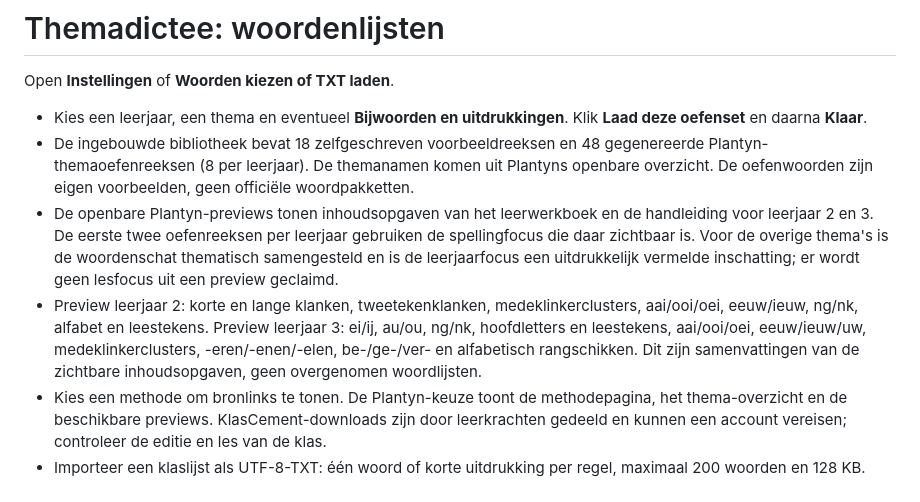
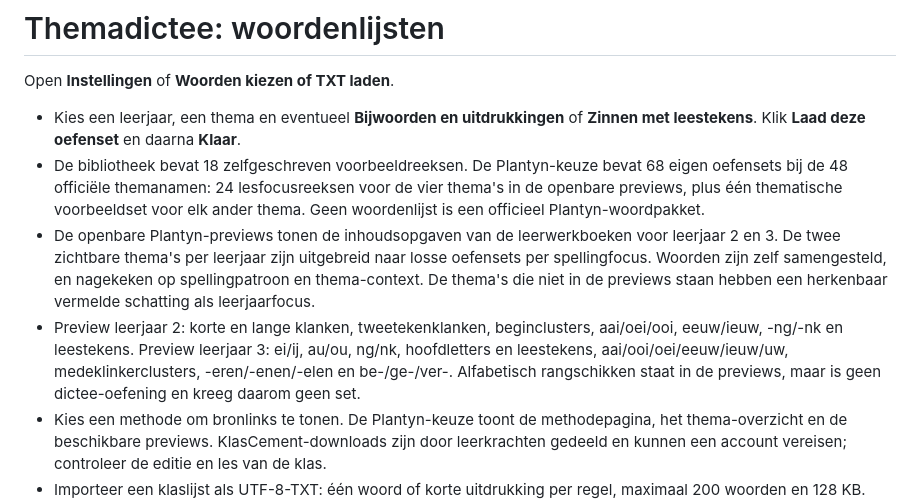
Before and after one commit to sigibrechtus/lerenisfijn, a Markdown page: docs/word-lists.md, the part around the change. Drawn GitHub-style.

Commit message:
Expand Plantyn-aligned dictation practice sets

```diff
--- a/docs/word-lists.md
+++ b/docs/word-lists.md
@@ -2,10 +2,10 @@
 
 Open **Instellingen** of **Woorden kiezen of TXT laden**.
 
-- Kies een leerjaar, een thema en eventueel **Bijwoorden en uitdrukkingen**. Klik **Laad deze oefenset** en daarna **Klaar**.
-- De ingebouwde bibliotheek bevat 18 zelfgeschreven voorbeeldreeksen en 48 gegenereerde Plantyn-themaoefenreeksen (8 per leerjaar). De themanamen komen uit Plantyns openbare overzicht. De oefenwoorden zijn eigen voorbeelden, geen officiële woordpakketten.
-- De openbare Plantyn-previews tonen inhoudsopgaven van het leerwerkboek en de handleiding voor leerjaar 2 en 3. De eerste twee oefenreeksen per leerjaar gebruiken de spellingfocus die daar zichtbaar is. Voor de overige thema's is de woordenschat thematisch samengesteld en is de leerjaarfocus een uitdrukkelijk vermelde inschatting; er wordt geen lesfocus uit een preview geclaimd.
-- Preview leerjaar 2: korte en lange klanken, tweetekenklanken, medeklinkerclusters, aai/ooi/oei, eeuw/ieuw, ng/nk, alfabet en leestekens. Preview leerjaar 3: ei/ij, au/ou, ng/nk, hoofdletters en leestekens, aai/ooi/oei, eeuw/ieuw/uw, medeklinkerclusters, -eren/-enen/-elen, be-/ge-/ver- en alfabetisch rangschikken. Dit zijn samenvattingen van de zichtbare inhoudsopgaven, geen overgenomen woordlijsten.
+- Kies een leerjaar, een thema en eventueel **Bijwoorden en uitdrukkingen** of **Zinnen met leestekens**. Klik **Laad deze oefenset** en daarna **Klaar**.
+- De bibliotheek bevat 18 zelfgeschreven voorbeeldreeksen. De Plantyn-keuze bevat 68 eigen oefensets bij de 48 officiële themanamen: 24 lesfocusreeksen voor de vier thema's in de openbare previews, plus één thematische voorbeeldset voor elk ander thema. Geen woordenlijst is een officieel Plantyn-woordpakket.
+- De openbare Plantyn-previews tonen de inhoudsopgaven van de leerwerkboeken voor leerjaar 2 en 3. De twee zichtbare thema's per leerjaar zijn uitgebreid naar losse oefensets per spellingfocus. Woorden zijn zelf samengesteld, en nagekeken op spellingpatroon en thema-context. De thema's die niet in de previews staan hebben een herkenbaar vermelde schatting als leerjaarfocus.
+- Preview leerjaar 2: korte en lange klanken, tweetekenklanken, beginclusters, aai/oei/ooi, eeuw/ieuw, -ng/-nk en leestekens. Preview leerjaar 3: ei/ij, au/ou, ng/nk, hoofdletters en leestekens, aai/ooi/oei/eeuw/ieuw/uw, medeklinkerclusters, -eren/-enen/-elen en be-/ge-/ver-. Alfabetisch rangschikken staat in de previews, maar is geen dictee-oefening en kreeg daarom geen set.
 - Kies een methode om bronlinks te tonen. De Plantyn-keuze toont de methodepagina, het thema-overzicht en de beschikbare previews. KlasCement-downloads zijn door leerkrachten gedeeld en kunnen een account vereisen; controleer de editie en les van de klas.
 - Importeer een klaslijst als UTF-8-TXT: één woord of korte uitdrukking per regel, maximaal 200 woorden en 128 KB. Dubbele regels worden verwijderd.
 - Woorden met `de` of `het`, bijwoorden en uitdrukkingen kunnen samen in één lijst staan. Alleen `de` en `het` worden als lidwoord behandeld.
```
